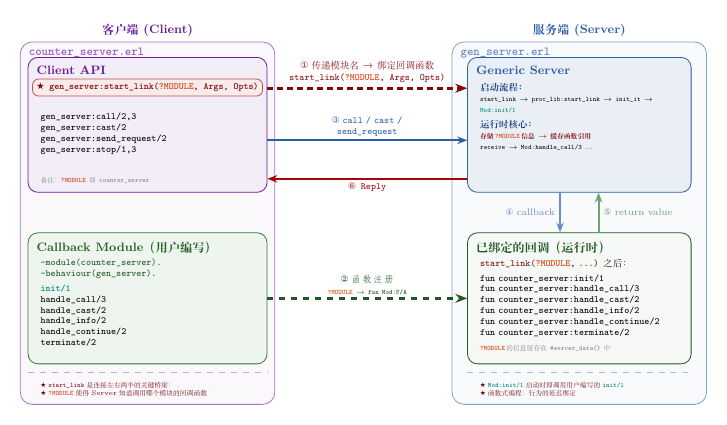
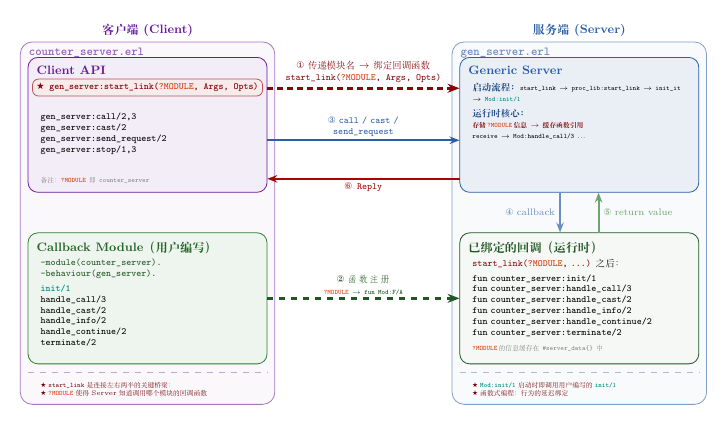
Before and after one commit to hzsunzixiang/bilibili_erlang, a LaTeX figure (gen_server_tutorial/doc/images/gen_server_architecture.tex): the whole page. Compiled offline with XeLaTeX; a missing font is replaced by an installed copy or a similar font.

Commit message:
右侧内边框(rt/rb)宽度增大，外边框保持不动

```diff
--- a/gen_server_tutorial/doc/images/gen_server_architecture.tex
+++ b/gen_server_tutorial/doc/images/gen_server_architecture.tex
@@ -86,11 +86,10 @@
 
     % ---- Right-Top: Generic Server ----
     \node[draw=erlblue, fill=erlblue!10, rounded corners=5pt,
-          minimum width=5.8cm, minimum height=3.5cm, text width=5.4cm, align=left] (rt) at (6.4, 2.0) {};
+          minimum width=6.2cm, minimum height=3.5cm, text width=5.8cm, align=left] (rt) at (6.4, 2.0) {};
     \node[font=\small\bfseries\color{erlblue}, anchor=north west] at ([xshift=3pt, yshift=-3pt]rt.north west) {Generic Server};
-    \node[font=\scriptsize, text width=5.0cm, align=left, anchor=north west] at ([xshift=6pt, yshift=-16pt]rt.north west) {
-        \textcolor{erlblue!80!black}{\textbf{启动流程：}}\\
-        {\tiny\texttt{start\_link} $\rightarrow$ \texttt{proc\_lib:start\_link} $\rightarrow$ \texttt{init\_it} $\rightarrow$ \textcolor{erlinit}{\textbf{\texttt{Mod:init/1}}}}\\[3pt]
+    \node[font=\scriptsize, text width=5.4cm, align=left, anchor=north west] at ([xshift=6pt, yshift=-16pt]rt.north west) {
+        \textcolor{erlblue!80!black}{\textbf{启动流程：}}        {\tiny\texttt{start\_link} $\rightarrow$ \texttt{proc\_lib:start\_link} $\rightarrow$ \texttt{init\_it} $\rightarrow$ \textcolor{erlinit}{\textbf{\texttt{Mod:init/1}}}}\\[3pt]
         \textcolor{erlblue!80!black}{\textbf{运行时核心：}}\\
 {\tiny\textcolor{erlred!80!black}{\textbf{存储\kern1pt\textcolor{erlmodule}{\texttt{?MODULE}}\kern1pt 信息 $\rightarrow$ 缓存函数引用}}}\\
         {\tiny\texttt{receive} $\rightarrow$ \texttt{Mod:handle\_call/3} ...}
```
Also changed, not shown: gen_server_tutorial/doc/images/gen_server_architecture.tex (6 more changed lines).
